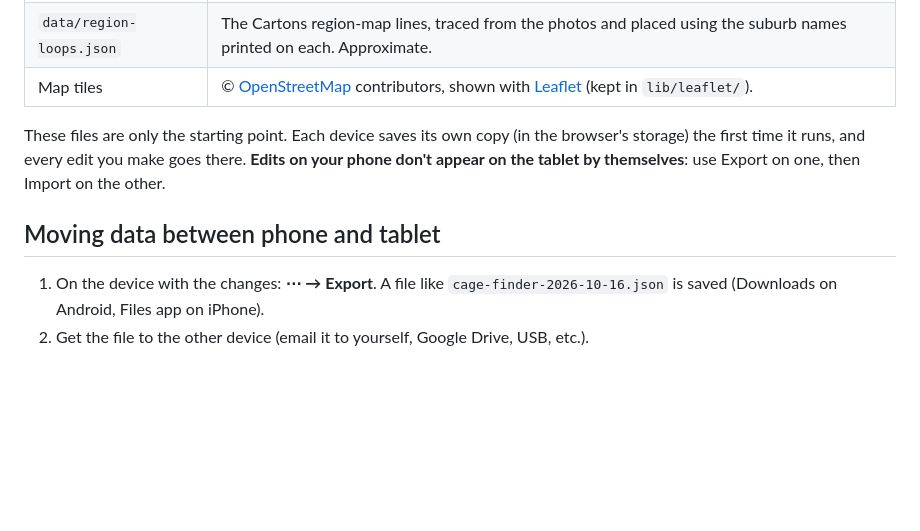
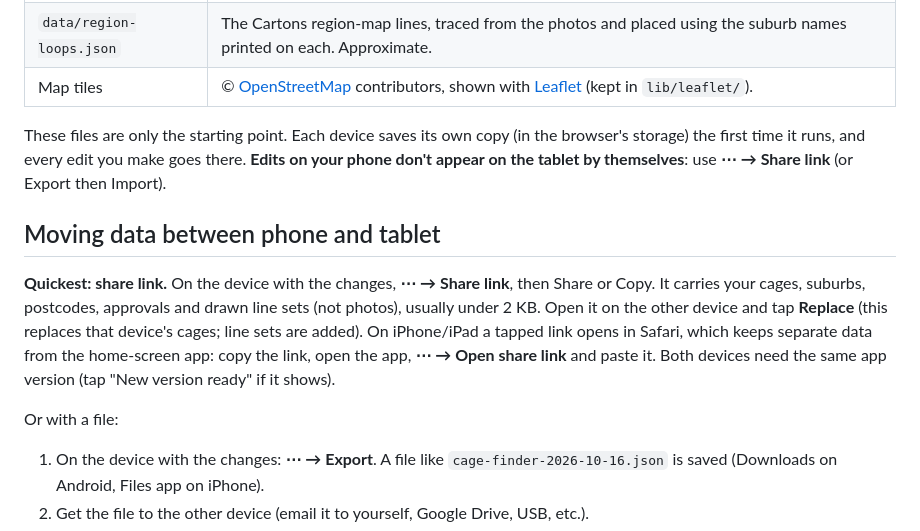
Before and after one commit to Lyric28-bit/cage-finder, a Markdown page: README.md, the part around the change. Drawn GitHub-style; blank space fills up the shorter version.

Commit message:
Docs: v31 share link in CLAUDE.md, HISTORY.md and README
Co-Authored-By: Claude Opus 5.5 <noreply@anthropic.com>

```diff
--- a/README.md
+++ b/README.md
@@ -23,9 +23,13 @@ Live at <https://lyric28-bit.github.io/cage-finder/> (the repo keeps its old nam
 | `data/region-loops.json` | The Cartons region-map lines, traced from the photos and placed using the suburb names printed on each. Approximate. |
 | Map tiles | © [OpenStreetMap](https://www.openstreetmap.org/copyright) contributors, shown with [Leaflet](https://leafletjs.com) (kept in `lib/leaflet/`). |
 
-These files are only the starting point. Each device saves its own copy (in the browser's storage) the first time it runs, and every edit you make goes there. **Edits on your phone don't appear on the tablet by themselves**: use Export on one, then Import on the other.
+These files are only the starting point. Each device saves its own copy (in the browser's storage) the first time it runs, and every edit you make goes there. **Edits on your phone don't appear on the tablet by themselves**: use **⋯ → Share link** (or Export then Import).
 
 ## Moving data between phone and tablet
+
+**Quickest: share link.** On the device with the changes, **⋯ → Share link**, then Share or Copy. It carries your cages, suburbs, postcodes, approvals and drawn line sets (not photos), usually under 2 KB. Open it on the other device and tap **Replace** (this replaces that device's cages; line sets are added). On iPhone/iPad a tapped link opens in Safari, which keeps separate data from the home-screen app: copy the link, open the app, **⋯ → Open share link** and paste it. Both devices need the same app version (tap "New version ready" if it shows).
+
+Or with a file:
 
 1. On the device with the changes: **⋯ → Export**. A file like `cage-finder-2026-10-16.json` is saved (Downloads on Android, Files app on iPhone).
 2. Get the file to the other device (email it to yourself, Google Drive, USB, etc.).
```
Also changed, not shown: CLAUDE.md (+5 -4 lines), HISTORY.md (+1 -0 lines).
